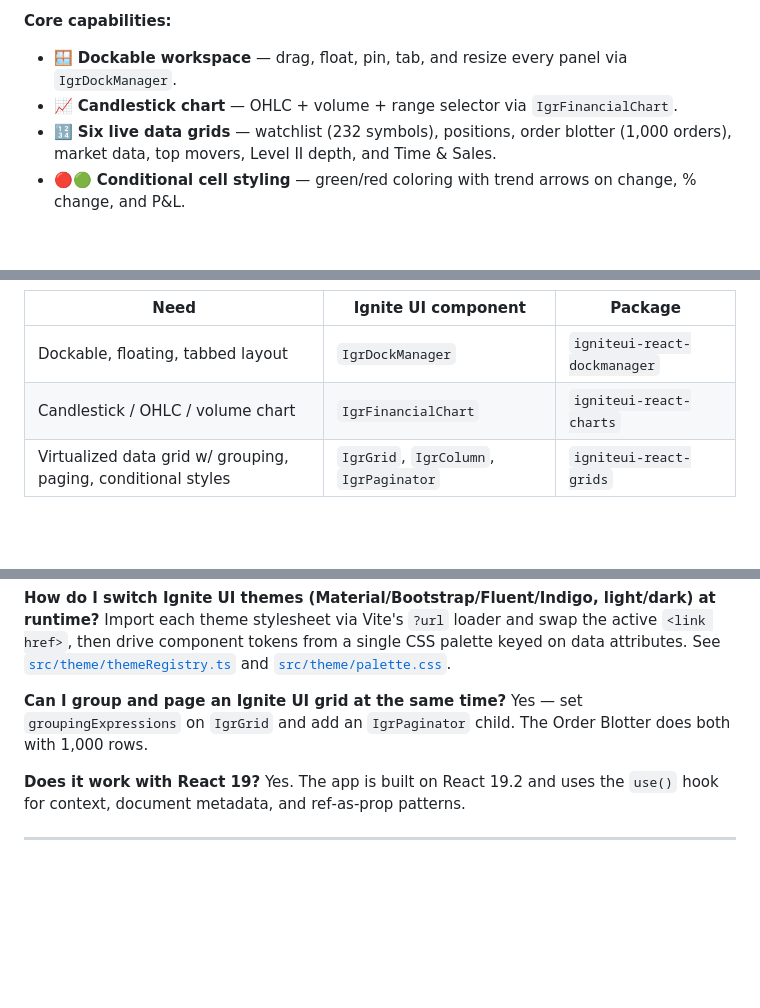
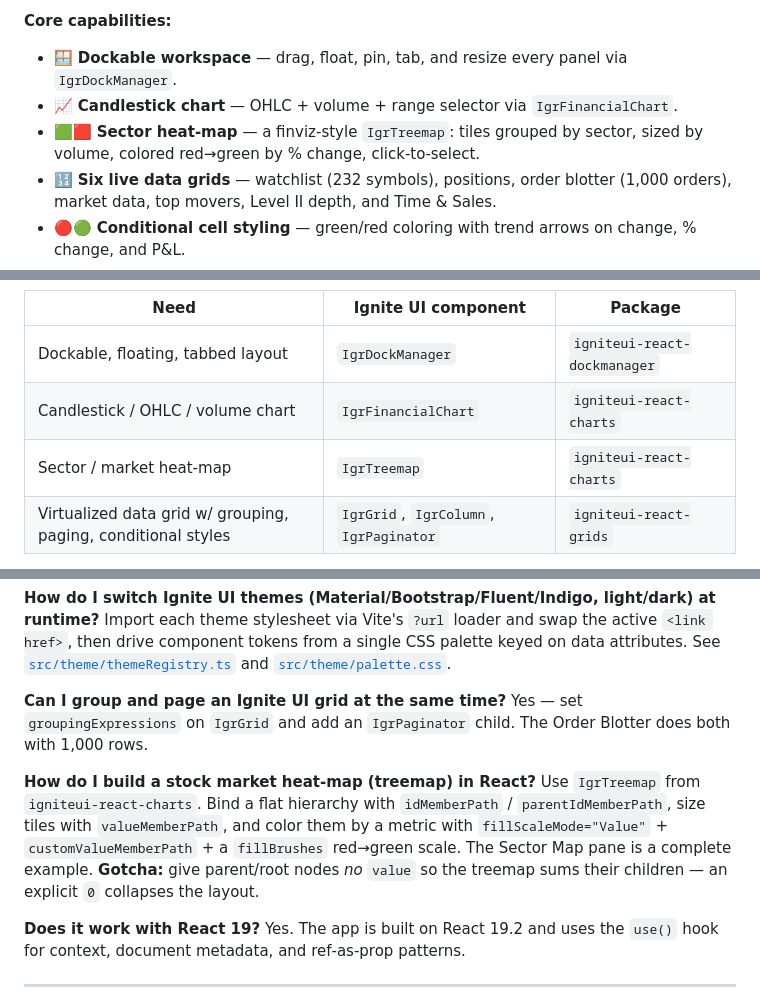
Before and after one commit to react-grids/react-stock-trader-app, a Markdown page: README.md, 3 parts joined by grey strips. Drawn GitHub-style; blank space fills up the shorter version.

```diff
--- a/README.md
+++ b/README.md
@@ -48,6 +48,7 @@ It answers a question developers ask constantly: *"How do I build a Bloomberg‑
 
 - 🪟 **Dockable workspace** — drag, float, pin, tab, and resize every panel via `IgrDockManager`.
 - 📈 **Candlestick chart** — OHLC + volume + range selector via `IgrFinancialChart`.
+- 🟩🟥 **Sector heat‑map** — a finviz‑style `IgrTreemap`: tiles grouped by sector, sized by volume, colored red→green by % change, click‑to‑select.
 - 🔢 **Six live data grids** — watchlist (232 symbols), positions, order blotter (1,000 orders), market data, top movers, Level II depth, and Time & Sales.
 - 🔴🟢 **Conditional cell styling** — green/red coloring with trend arrows on change, % change, and P&L.
 - 🔗 **Linked selection** — pick a symbol in any grid and the chart, Level II, and tape update instantly.
@@ -64,6 +65,7 @@ Financial UIs are one of the most demanding categories of front‑end work: huge
 | --- | --- | --- |
 | Dockable, floating, tabbed layout | `IgrDockManager` | `igniteui-react-dockmanager` |
 | Candlestick / OHLC / volume chart | `IgrFinancialChart` | `igniteui-react-charts` |
+| Sector / market heat‑map | `IgrTreemap` | `igniteui-react-charts` |
 | Virtualized data grid w/ grouping, paging, conditional styles | `IgrGrid`, `IgrColumn`, `IgrPaginator` | `igniteui-react-grids` |
 
 This project leans on all three and adds the application‑level glue: a shared market‑data context, a linked selected‑symbol model, and a theming layer that makes every surface match.
@@ -270,6 +288,9 @@ Import each theme stylesheet via Vite's `?url` loader and swap the active `<link
 **Can I group and page an Ignite UI grid at the same time?**
 Yes — set `groupingExpressions` on `IgrGrid` and add an `IgrPaginator` child. The Order Blotter does both with 1,000 rows.
 
+**How do I build a stock market heat‑map (treemap) in React?**
+Use `IgrTreemap` from `igniteui-react-charts`. Bind a flat hierarchy with `idMemberPath` / `parentIdMemberPath`, size tiles with `valueMemberPath`, and color them by a metric with `fillScaleMode="Value"` + `customValueMemberPath` + a `fillBrushes` red→green scale. The Sector Map pane is a complete example. **Gotcha:** give parent/root nodes *no* `value` so the treemap sums their children — an explicit `0` collapses the layout.
+
 **Does it work with React 19?**
 Yes. The app is built on React 19.2 and uses the `use()` hook for context, document metadata, and ref‑as‑prop patterns.
 
```
Also changed, not shown: other parts of README.md (+22 -6 lines), docs/RECREATE-PROMPT.md (+28 -3 lines), docs/sector-map.png (added), 3 other files.
